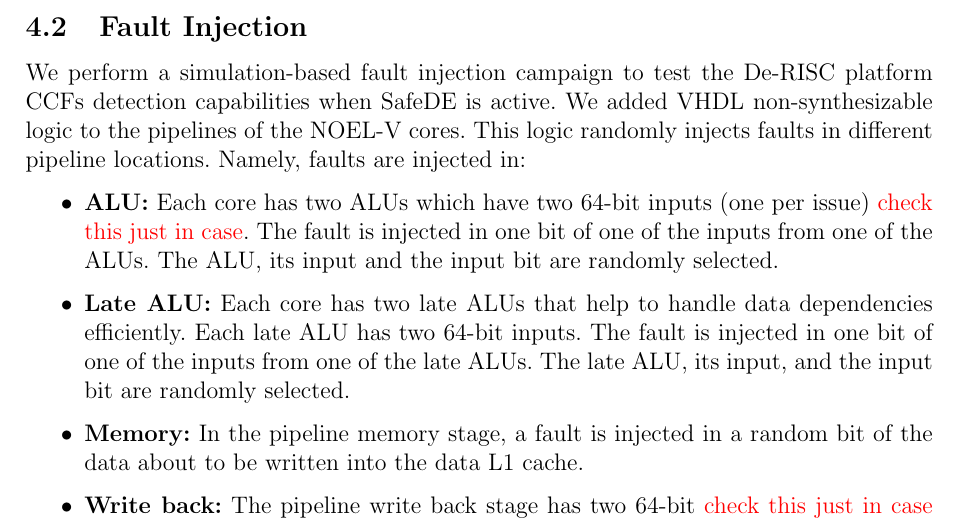
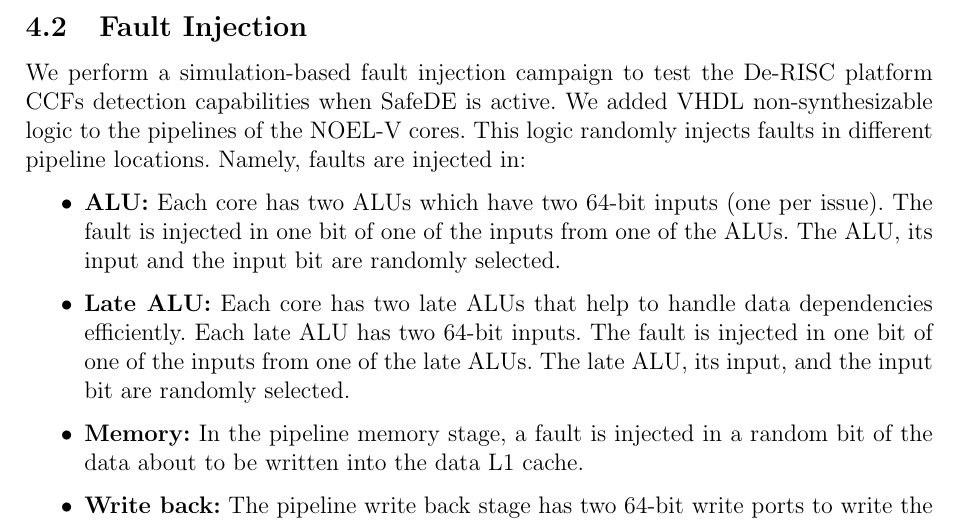
Before and after one commit to franhans/Master_thesis, a LaTeX thesis (Master_Thesis_Template_v2_LaTeX/main.tex, which reads Master_Thesis_Template_v2_LaTeX/result.tex): part of page 31 of 39, cut so that both start at the same text. Compiled offline with pdfLaTeX.

Commit message:
finished

```diff
--- a/Master_Thesis_Template_v2_LaTeX/result.tex
+++ b/Master_Thesis_Template_v2_LaTeX/result.tex
@@ -42,10 +42,10 @@
 We perform a simulation-based fault injection campaign to test the De-RISC platform CCFs detection capabilities when SafeDE is active. We added VHDL non-synthesizable logic to the pipelines of the NOEL-V cores. This logic randomly injects faults in different pipeline locations. Namely, faults are injected in:
 
 \begin{itemize}
-    \item \textbf{ALU:} Each core has two ALUs which have two 64-bit inputs (one per issue) \textcolor{red}{check this just in case}. The fault is injected in one bit of one of the inputs from one of the ALUs. The ALU, its input and the input bit are randomly selected.
+    \item \textbf{ALU:} Each core has two ALUs which have two 64-bit inputs (one per issue). The fault is injected in one bit of one of the inputs from one of the ALUs. The ALU, its input and the input bit are randomly selected.
     \item \textbf{Late ALU:} Each core has two late ALUs that help to handle data dependencies efficiently. Each late ALU has two 64-bit inputs. The fault is injected in one bit of one of the inputs from one of the late ALUs. The late ALU, its input, and the input bit are randomly selected.
     \item \textbf{Memory:} In the pipeline memory stage, a fault is injected in a random bit of the data about to be written into the data L1 cache.
-    \item \textbf{Write back:} The pipeline write back stage has two 64-bit \textcolor{red}{check this just in case} write ports to write the data in the register file. One bit from the write ports is randomly selected to insert the fault.
+    \item \textbf{Write back:} The pipeline write back stage has two 64-bit write ports to write the data in the register file. One bit from the write ports is randomly selected to insert the fault.
 \end{itemize}
 
 Three different fault models are simulated during the fault injection campaign: stuck-at-0, stuck-at-1 and bit flip. The targeted bit for the fault injection is set to '0' for the stuck-at-0 model, to '1' for the stuck-at-1 model and to the logical opposite value for the bit flip. At first, simulated faults were of one cycle of duration. However, we found that most of the injected faults were masked. For that reason, a second fault injection campaign was performed, increasing the fault durations to 10 cycles. In the case of the bit flip model, the bit is flipped in the first cycle, and the value is kept during the nine subsequent cycles.
```
Also changed, not shown: Master_Thesis_Template_v2_LaTeX/main.bbl (added), Master_Thesis_Template_v2_LaTeX/result.tex (2 more changed lines), 2 other files.
